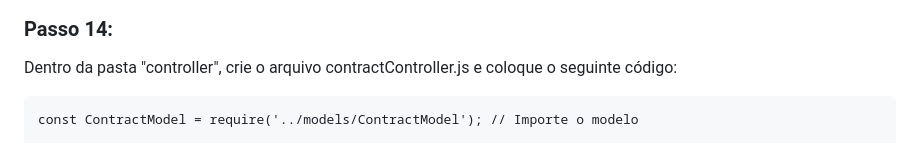
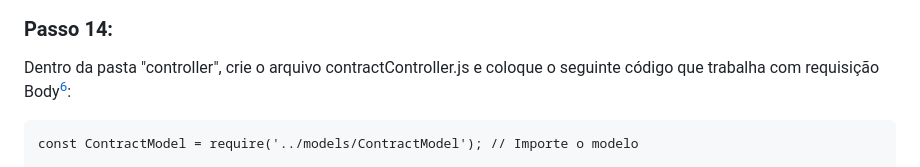
Before and after one commit to desenvolvimento03onnet/onnet-comissao-api, a Markdown page: README.md, the part around the change printed below. Drawn GitHub-style.

Commit message:
Nono Commit, Alterações README

````diff
--- a/README.md
+++ b/README.md
@@ -308,7 +308,7 @@ module.exports = Contrato; // Exporta a constante Contrato, juntamente com a que
 
 ### Passo 14:
 
-Dentro da pasta "controller", crie o arquivo contractController.js e coloque o seguinte código:
+Dentro da pasta "controller", crie o arquivo contractController.js e coloque o seguinte código que trabalha com requisição Body[^11]:
 
 ```
 const ContractModel = require('../models/ContractModel'); // Importe o modelo
````
Also changed, not shown: other parts of README.md (+2 -0 lines).
